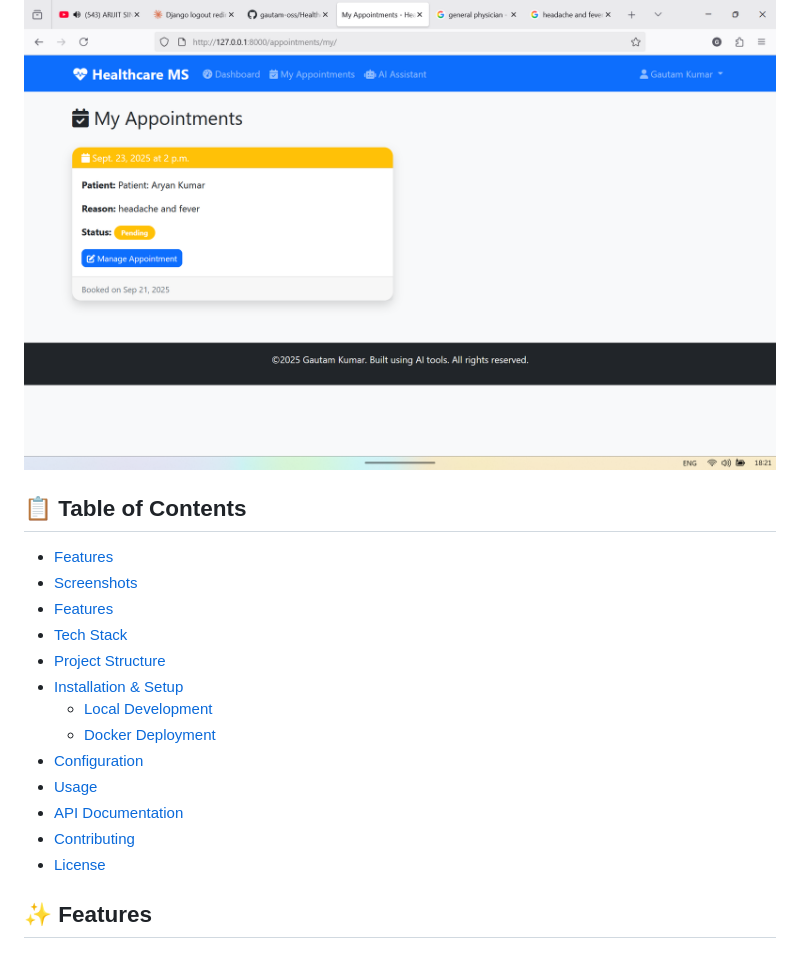
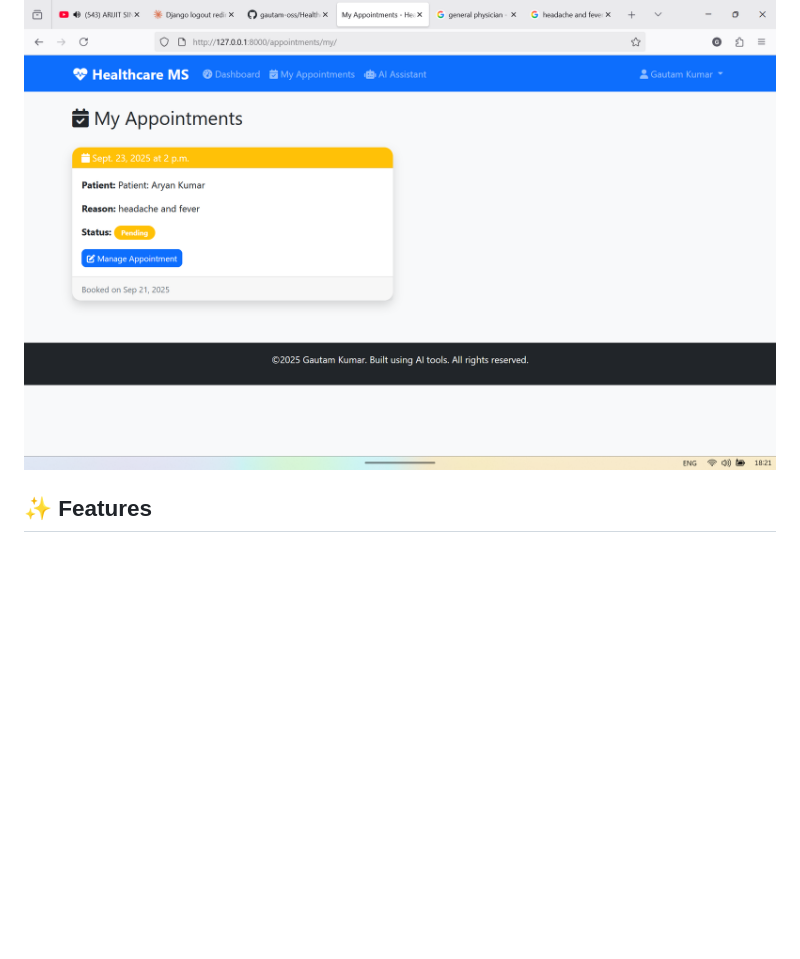
Before and after one commit to gautam-oss/Healthcare_Management_System, a Markdown page: README.md, the part around the change. Drawn GitHub-style; blank space fills up the shorter version.

```diff
--- a/README.md
+++ b/README.md
@@ -21,21 +21,6 @@ A comprehensive full-stack healthcare platform that connects patients and doctor
 
 ### Appointment Booking
 ![Book Appointment](assets/images/book-appointment.png)
-
-## 📋 Table of Contents
-- [Features](#-features)
-- [Screenshots](#-screenshots)
-- [Features](#-features)
-- [Tech Stack](#-tech-stack)
-- [Project Structure](#-project-structure)
-- [Installation & Setup](#-installation--setup)
-  - [Local Development](#local-development)
-  - [Docker Deployment](#docker-deployment)
-- [Configuration](#-configuration)
-- [Usage](#-usage)
-- [API Documentation](#-api-documentation)
-- [Contributing](#-contributing)
-- [License](#-license)
 
 ## ✨ Features
 
```
